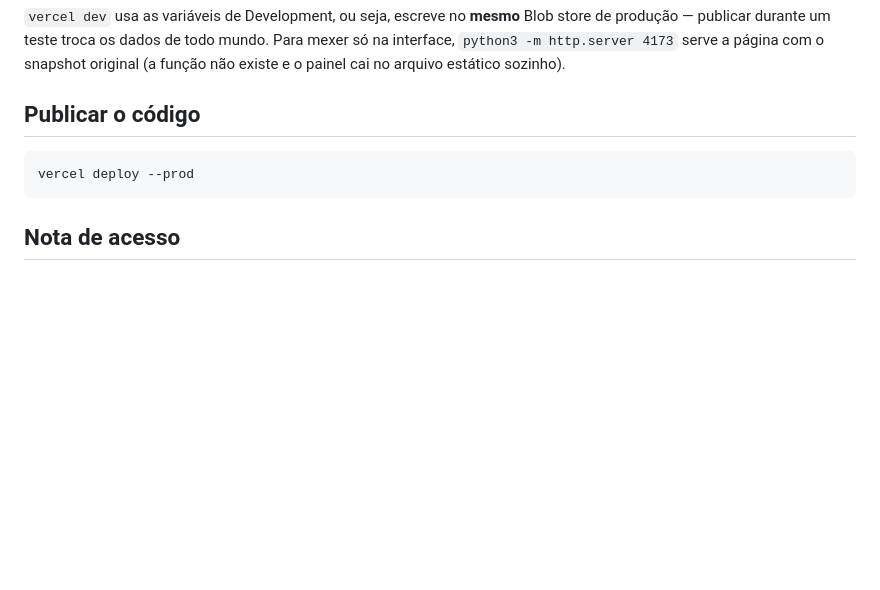
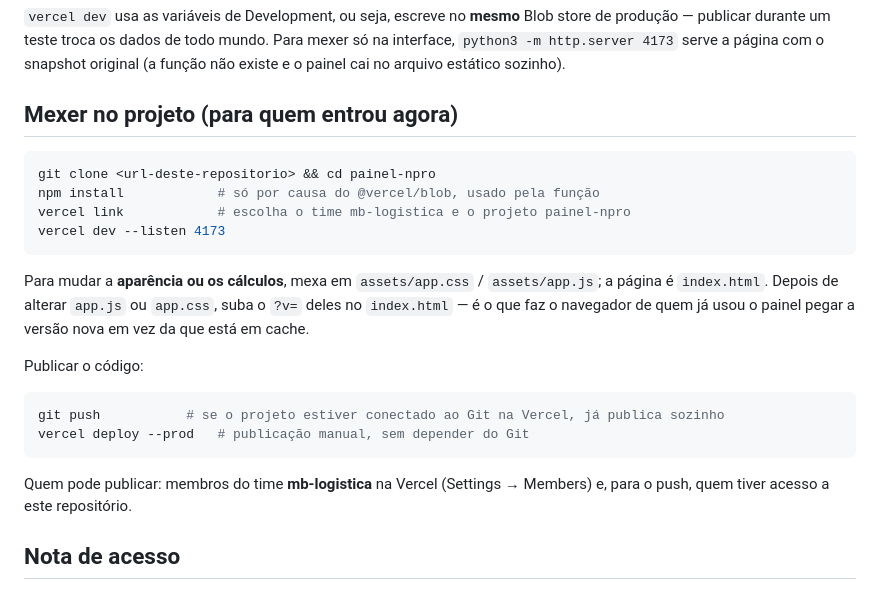
Before and after one commit to lucasandrademen/painel-npro, a Markdown page: README.md, the part around the change. GitHub-like rendering; blank space fills up the shorter version.

Commit message:
README: como clonar, rodar e publicar o projeto
Passo a passo para quem for mexer no painel sem ter acompanhado a montagem:
clone, vercel link, vercel dev, onde ficam estilo e cálculo, o ?v= dos assets
e quem tem permissão para publicar.

Co-Authored-By: Claude Opus 5 <noreply@anthropic.com>

````diff
--- a/README.md
+++ b/README.md
@@ -65,11 +65,29 @@ produção — publicar durante um teste troca os dados de todo mundo. Para mexe
 interface, `python3 -m http.server 4173` serve a página com o snapshot original (a função
 não existe e o painel cai no arquivo estático sozinho).
 
-## Publicar o código
+## Mexer no projeto (para quem entrou agora)
 
 ```bash
-vercel deploy --prod
+git clone <url-deste-repositorio> && cd painel-npro
+npm install            # só por causa do @vercel/blob, usado pela função
+vercel link            # escolha o time mb-logistica e o projeto painel-npro
+vercel dev --listen 4173
 ```
+
+Para mudar a **aparência ou os cálculos**, mexa em `assets/app.css` / `assets/app.js`;
+a página é `index.html`. Depois de alterar `app.js` ou `app.css`, suba o `?v=` deles no
+`index.html` — é o que faz o navegador de quem já usou o painel pegar a versão nova em vez
+da que está em cache.
+
+Publicar o código:
+
+```bash
+git push           # se o projeto estiver conectado ao Git na Vercel, já publica sozinho
+vercel deploy --prod   # publicação manual, sem depender do Git
+```
+
+Quem pode publicar: membros do time **mb-logistica** na Vercel (Settings → Members) e,
+para o push, quem tiver acesso a este repositório.
 
 ## Nota de acesso
 
````
